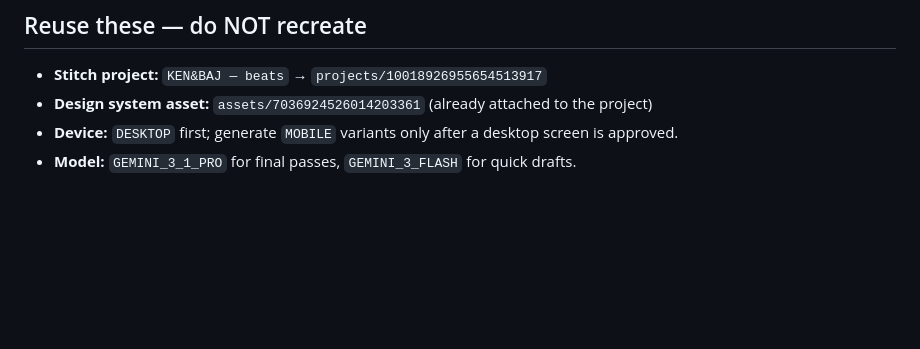
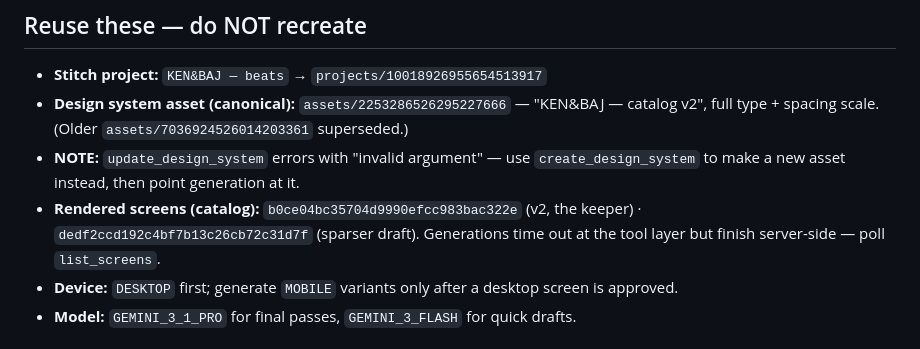
Before and after one commit to KEN880/beat_store_dev, a Markdown page: design/stitch-brief.md, the part around the change. GitHub-like rendering; blank space fills up the shorter version.

Commit message:
Update brief: design system v2 asset + rendered catalog screen IDs
New canonical asset assets/2253286526295227666 (full type+spacing scale);
note update_design_system is broken (use create); record rendered catalog
screen IDs and the poll-list_screens workaround for generation timeouts.

```diff
--- a/design/stitch-brief.md
+++ b/design/stitch-brief.md
@@ -8,7 +8,9 @@ only to ADD pages the site doesn't have yet (catalog, beat detail, EPK, contact)
 ## Reuse these — do NOT recreate
 
 - **Stitch project:** `KEN&BAJ — beats` → `projects/10018926955654513917`
-- **Design system asset:** `assets/7036924526014203361` (already attached to the project)
+- **Design system asset (canonical):** `assets/2253286526295227666` — "KEN&BAJ — catalog v2", full type + spacing scale. (Older `assets/7036924526014203361` superseded.)
+- **NOTE:** `update_design_system` errors with "invalid argument" — use `create_design_system` to make a new asset instead, then point generation at it.
+- **Rendered screens (catalog):** `b0ce04bc35704d9990efcc983bac322e` (v2, the keeper) · `dedf2ccd192c4bf7b13c26cb72c31d7f` (sparser draft). Generations time out at the tool layer but finish server-side — poll `list_screens`.
 - **Device:** `DESKTOP` first; generate `MOBILE` variants only after a desktop screen is approved.
 - **Model:** `GEMINI_3_1_PRO` for final passes, `GEMINI_3_FLASH` for quick drafts.
 
```
